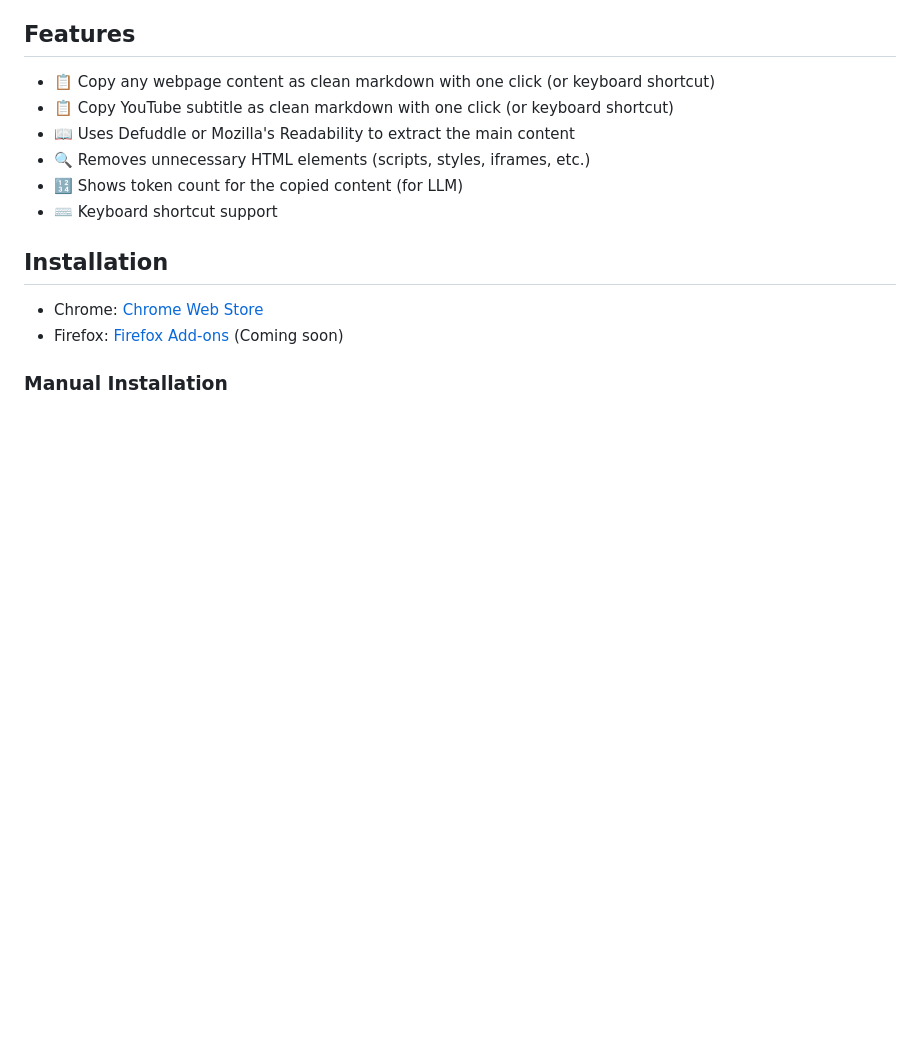
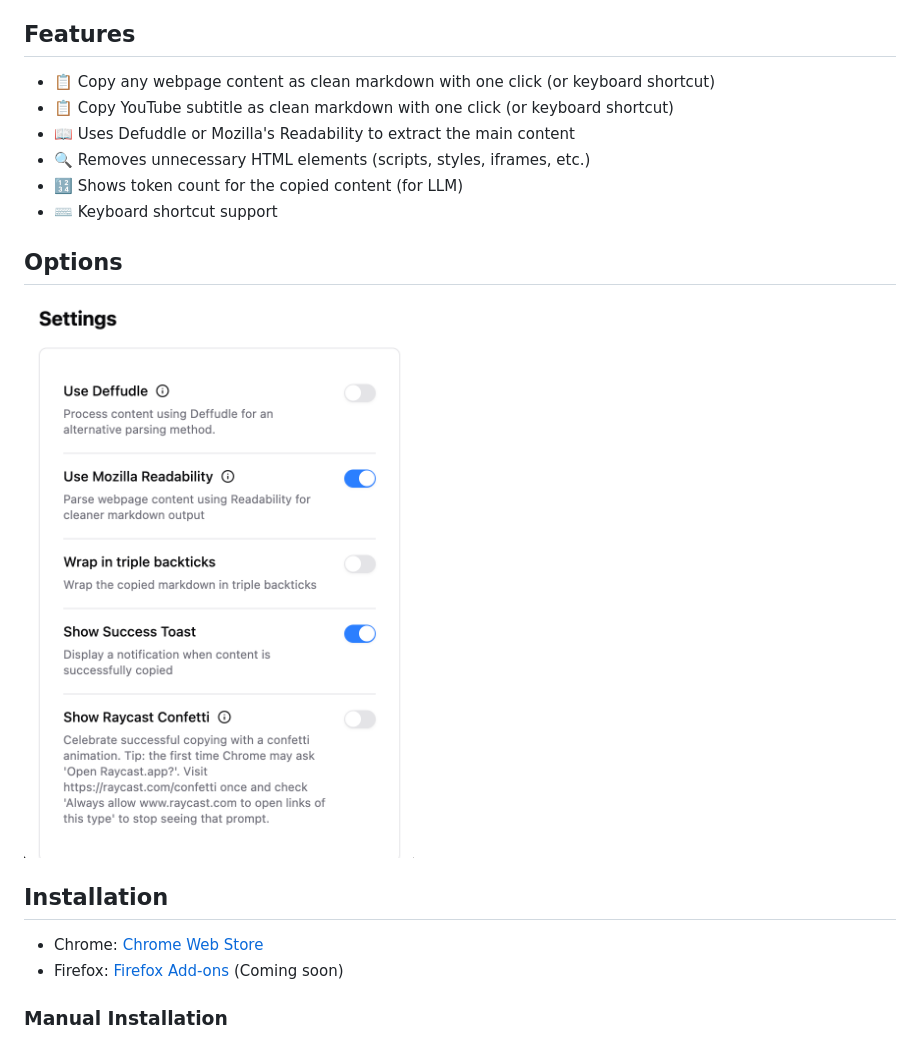
Before and after one commit to ysm-dev/cpdown, a Markdown page: README.md, the part around one of its changes. Rendered like a GitHub page; pictures changed too: .github/assets/options.png (added); blank space fills up the shorter version.

```diff
--- a/README.md
+++ b/README.md
@@ -21,6 +21,10 @@ https://github.com/user-attachments/assets/cedf05e8-ed1d-4e71-9769-66c9b292fbdd
 - 🔍 Removes unnecessary HTML elements (scripts, styles, iframes, etc.)
 - 🔢 Shows token count for the copied content (for LLM)
 - ⌨️ Keyboard shortcut support
+
+## Options
+
+![](.github/assets/options.png)
 
 ## Installation
 
```
Also changed, not shown: other parts of README.md (+4 -0 lines).
